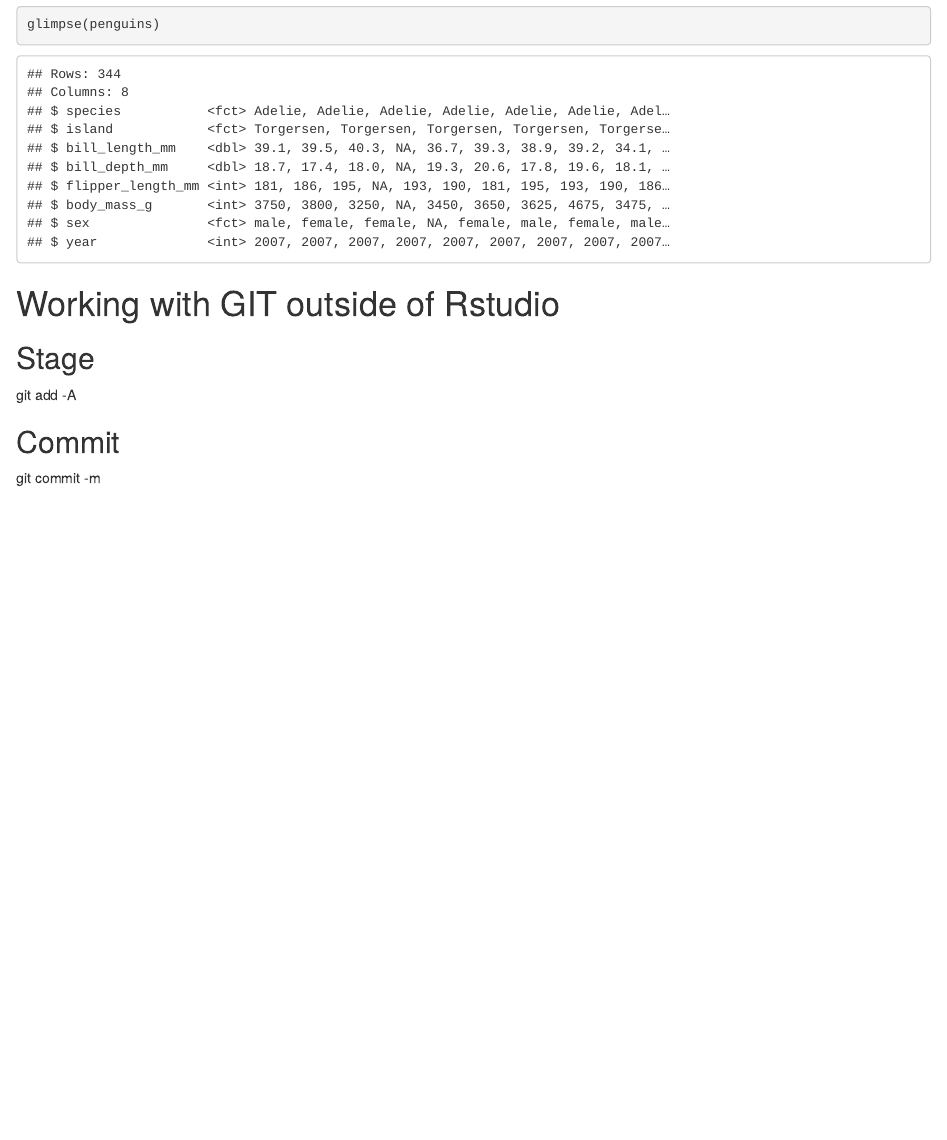
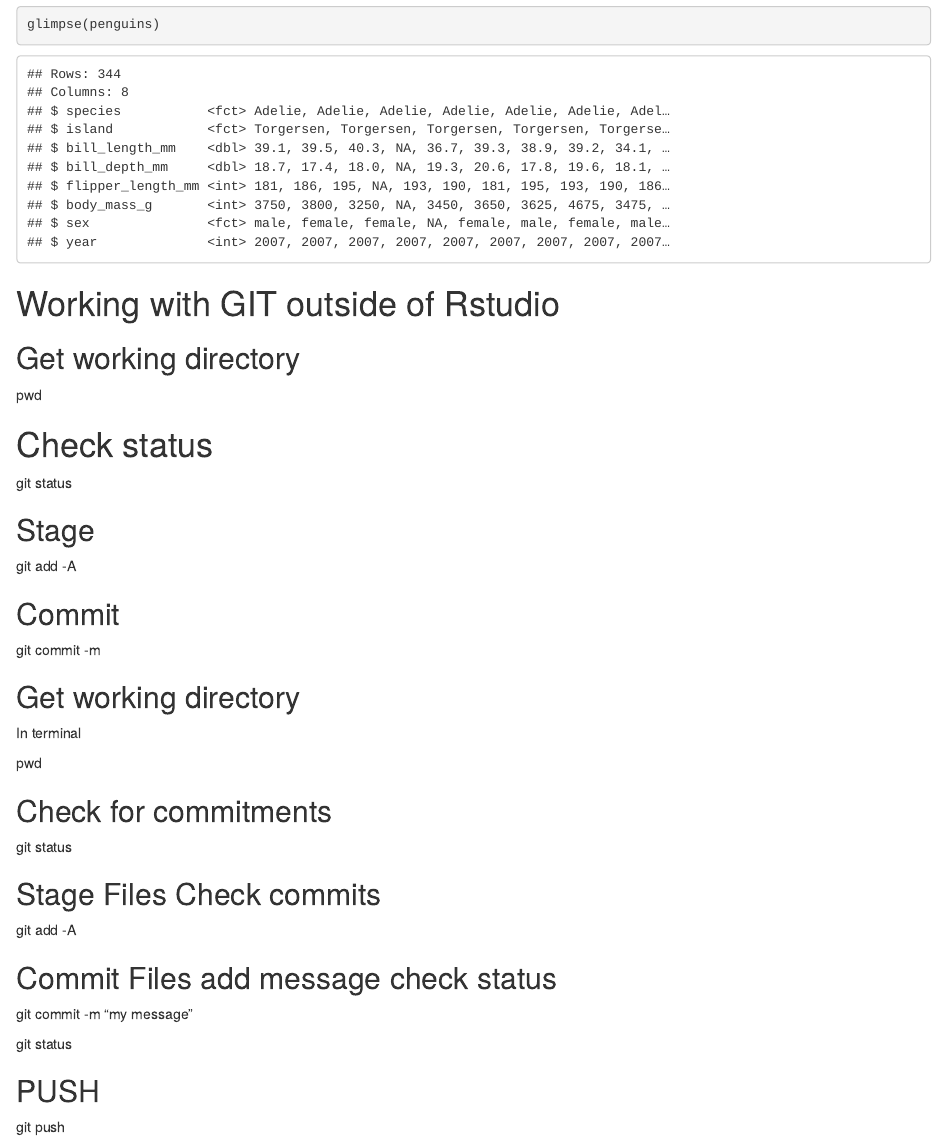
Before and after one commit to romero61/EDS_DAY3_PT2, an R Markdown document (Vectors.Rmd): the page in a window 1100 px wide, from 1820 px down. The pictures show the output file Vectors.html that the author committed with the source, opened offline.

Commit message:
From terminal within R

```diff
--- a/Vectors.Rmd
+++ b/Vectors.Rmd
@@ -75,6 +75,14 @@ glimpse(penguins)
 
 # Working with GIT outside of Rstudio
 
+## Get working directory
+
+pwd
+
+# Check status
+
+git status
+
 ## Stage
 
 git add -A
@@ -82,3 +90,27 @@ git add -A
 ## Commit
 
 git commit -m
+
+## Get working directory
+
+In terminal
+
+pwd
+
+## Check for commitments
+
+git status
+
+## Stage Files Check commits
+
+git add -A
+
+## Commit Files add message check status
+
+git commit -m "my message"
+
+git status
+
+## PUSH
+
+git push
```
Also changed, not shown: Vectors.html.
